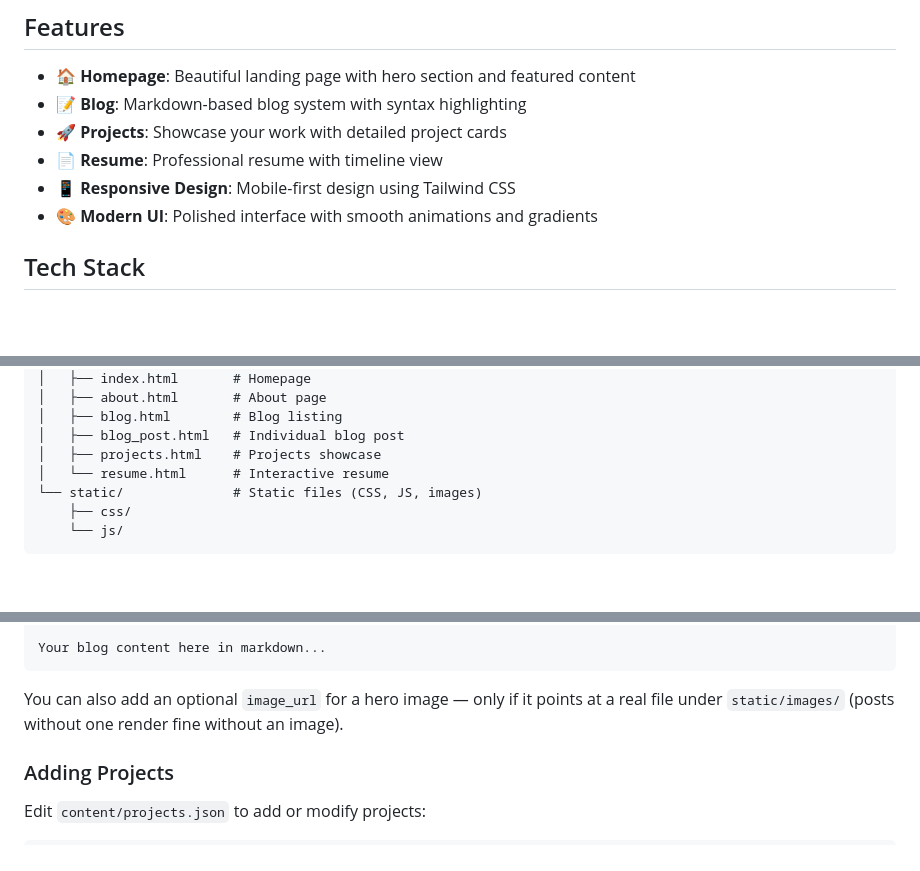
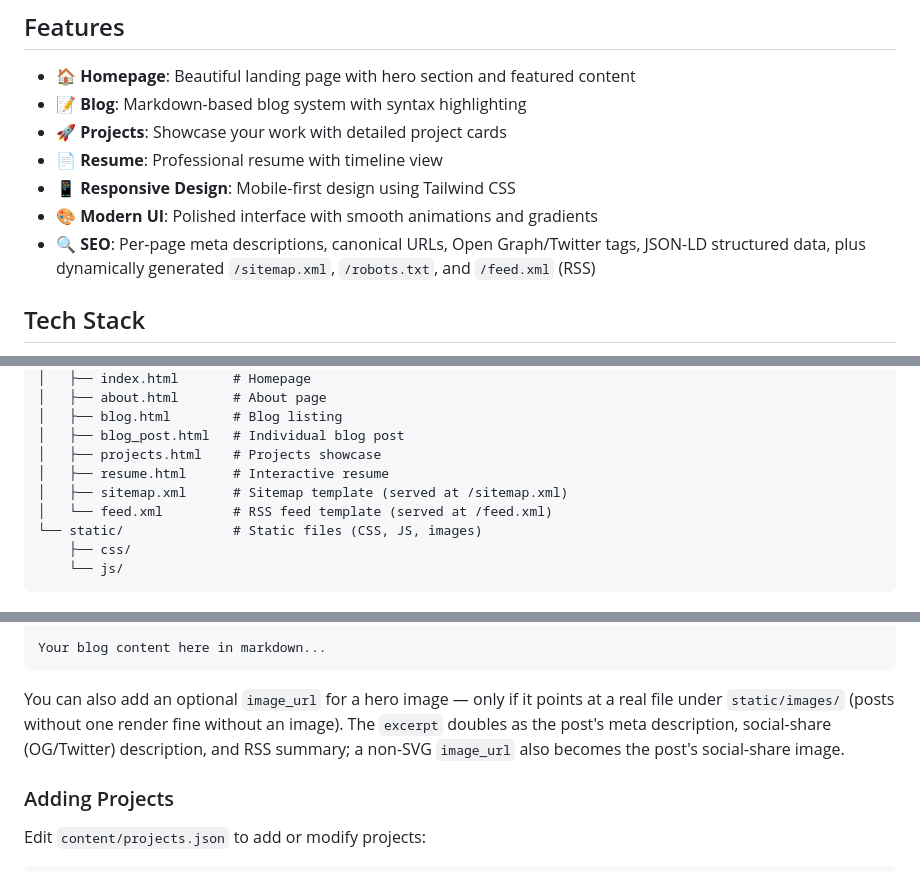
Before and after one commit to purple-phoenix/mtmccarthy, a Markdown page: README.md, 3 parts joined by grey strips. GitHub-like rendering; blank space fills up the shorter version.

Commit message:
no-mistakes(document): Document SEO features, SITE_URL, and new templates

````diff
--- a/README.md
+++ b/README.md
@@ -10,6 +10,7 @@ A modern, professional personal website built with Flask featuring a blog, proje
 - 📄 **Resume**: Professional resume with timeline view
 - 📱 **Responsive Design**: Mobile-first design using Tailwind CSS
 - 🎨 **Modern UI**: Polished interface with smooth animations and gradients
+- 🔍 **SEO**: Per-page meta descriptions, canonical URLs, Open Graph/Twitter tags, JSON-LD structured data, plus dynamically generated `/sitemap.xml`, `/robots.txt`, and `/feed.xml` (RSS)
 
 ## Tech Stack
 
@@ -70,7 +71,9 @@ A modern, professional personal website built with Flask featuring a blog, proje
 │   ├── blog.html        # Blog listing
 │   ├── blog_post.html   # Individual blog post
 │   ├── projects.html    # Projects showcase
-│   └── resume.html      # Interactive resume
+│   ├── resume.html      # Interactive resume
+│   ├── sitemap.xml      # Sitemap template (served at /sitemap.xml)
+│   └── feed.xml         # RSS feed template (served at /feed.xml)
 └── static/              # Static files (CSS, JS, images)
     ├── css/
     └── js/
@@ -94,7 +97,7 @@ read_time: "5"
 Your blog content here in markdown...
 ```
 
-You can also add an optional `image_url` for a hero image — only if it points at a real file under `static/images/` (posts without one render fine without an image).
+You can also add an optional `image_url` for a hero image — only if it points at a real file under `static/images/` (posts without one render fine without an image). The `excerpt` doubles as the post's meta description, social-share (OG/Twitter) description, and RSS summary; a non-SVG `image_url` also becomes the post's social-share image.
 
 ### Adding Projects
 
````
Also changed, not shown: other parts of README.md (+2 -0 lines), DEPLOYMENT.md (+2 -0 lines).
